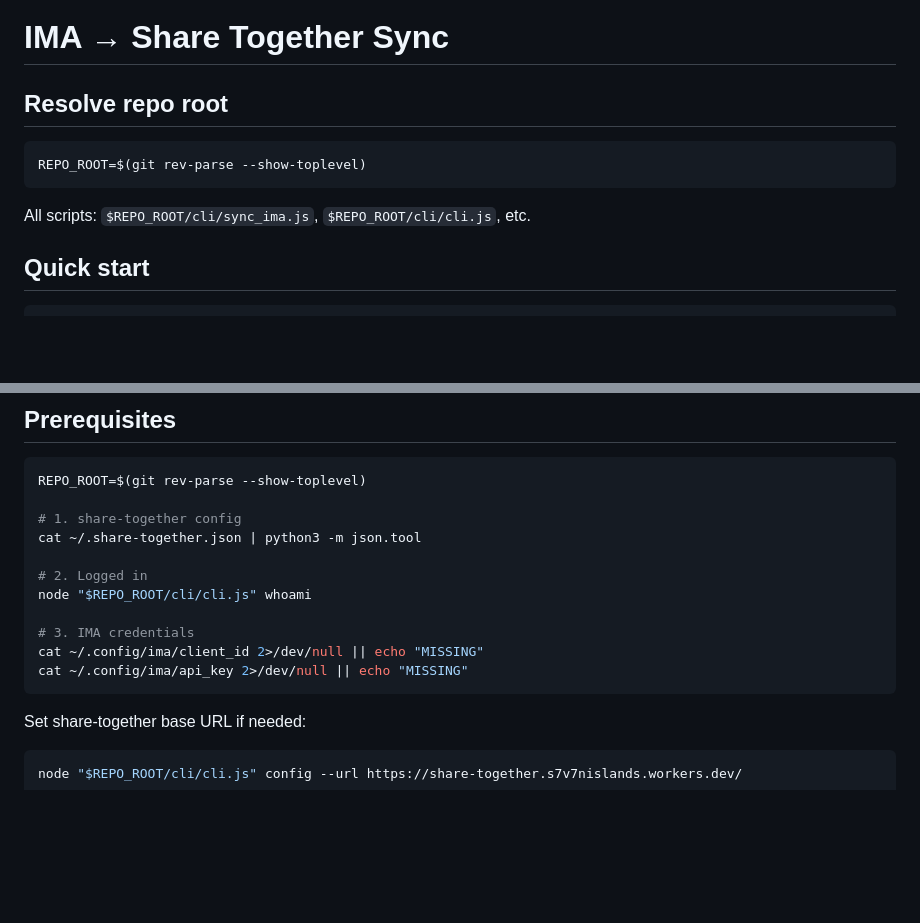
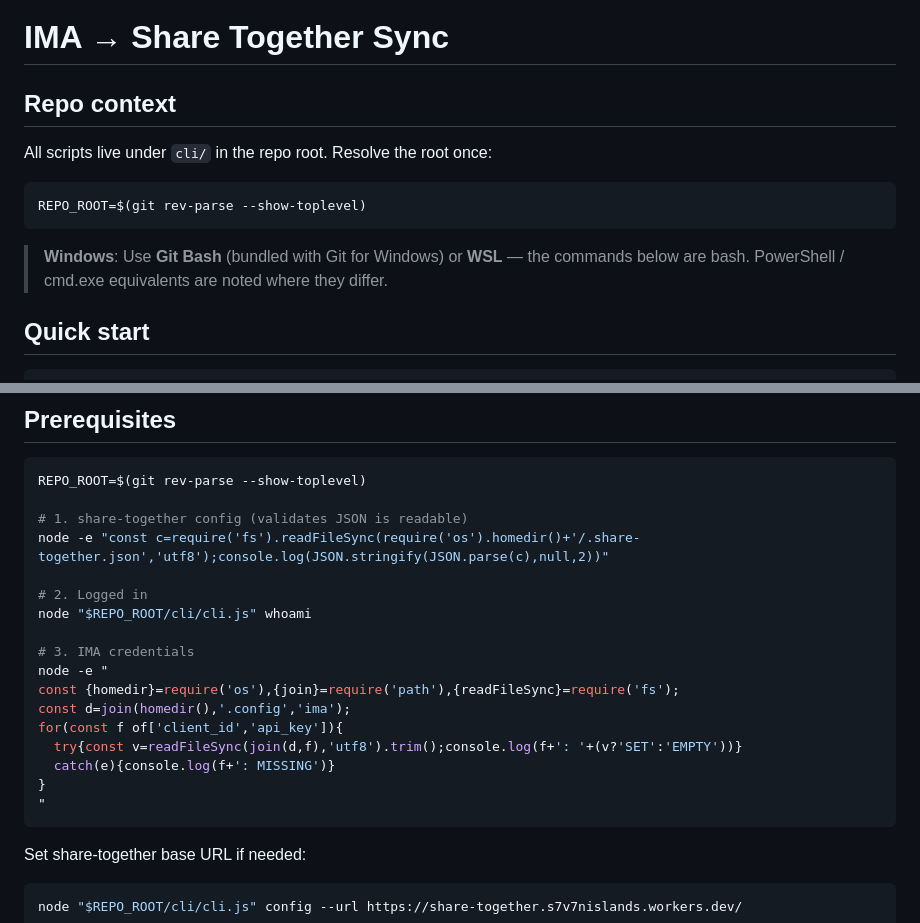
Before and after one commit to s7v7nislands/share-together, a Markdown page: skills/ima-to-share-together/SKILL.md, 2 parts joined by grey strips. Drawn GitHub-style; blank space fills up the shorter version.

Commit message:
fix(skill): make ima-to-share-together SKILL.md cross-platform
Replace Unix-only shell patterns (cat, python3, 2>/dev/null, ||) with
Node.js equivalents that work on Windows via Git Bash or WSL. Add Windows
guidance note to the repo-context section.

````diff
--- a/skills/ima-to-share-together/SKILL.md
+++ b/skills/ima-to-share-together/SKILL.md
@@ -5,13 +5,16 @@ description: Sync IMA knowledge base docs (links tagged "share-together") to sha
 
 # IMA → Share Together Sync
 
-## Resolve repo root
+## Repo context
+
+All scripts live under `cli/` in the repo root. Resolve the root once:
 
 ```bash
 REPO_ROOT=$(git rev-parse --show-toplevel)
 ```
 
-All scripts: `$REPO_ROOT/cli/sync_ima.js`, `$REPO_ROOT/cli/cli.js`, etc.
+> **Windows**: Use **Git Bash** (bundled with Git for Windows) or **WSL** — the commands
+> below are bash.  PowerShell / cmd.exe equivalents are noted where they differ.
 
 ## Quick start
 
@@ -45,15 +48,21 @@ Run daily (e.g. via cron) — each run naturally syncs only new links.
 ```bash
 REPO_ROOT=$(git rev-parse --show-toplevel)
 
-# 1. share-together config
-cat ~/.share-together.json | python3 -m json.tool
+# 1. share-together config (validates JSON is readable)
+node -e "const c=require('fs').readFileSync(require('os').homedir()+'/.share-together.json','utf8');console.log(JSON.stringify(JSON.parse(c),null,2))"
 
 # 2. Logged in
 node "$REPO_ROOT/cli/cli.js" whoami
 
 # 3. IMA credentials
-cat ~/.config/ima/client_id 2>/dev/null || echo "MISSING"
-cat ~/.config/ima/api_key 2>/dev/null || echo "MISSING"
+node -e "
+const {homedir}=require('os'),{join}=require('path'),{readFileSync}=require('fs');
+const d=join(homedir(),'.config','ima');
+for(const f of['client_id','api_key']){
+  try{const v=readFileSync(join(d,f),'utf8').trim();console.log(f+': '+(v?'SET':'EMPTY'))}
+  catch(e){console.log(f+': MISSING')}
+}
+"
 ```
 
 Set share-together base URL if needed:
````
